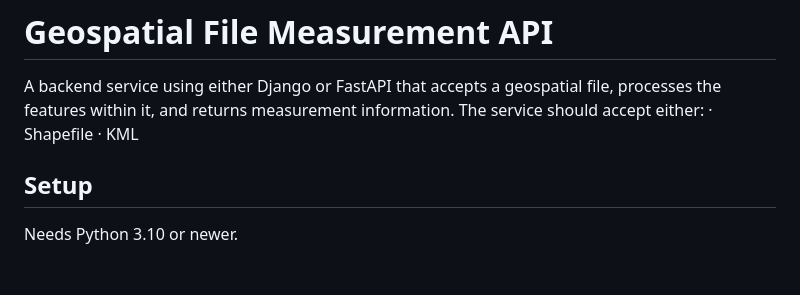
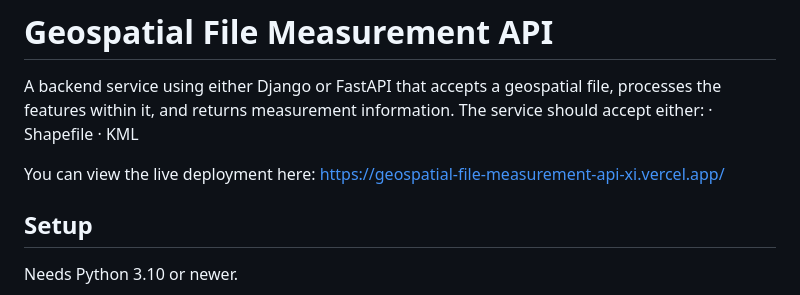
Before and after one commit to HarishaKunchakuri/Geospatial-File-Measurement-API, a Markdown page: README.md, the part around the change. GitHub-like rendering; blank space fills up the shorter version.

Commit message:
Add live deployment link to README
Added a link to the live deployment of the service.

```diff
--- a/README.md
+++ b/README.md
@@ -5,6 +5,7 @@ The service should accept either:
 · Shapefile
 · KML
 
+You can view the live deployment here: https://geospatial-file-measurement-api-xi.vercel.app/
 ## Setup
 
 Needs Python 3.10 or newer.
```
